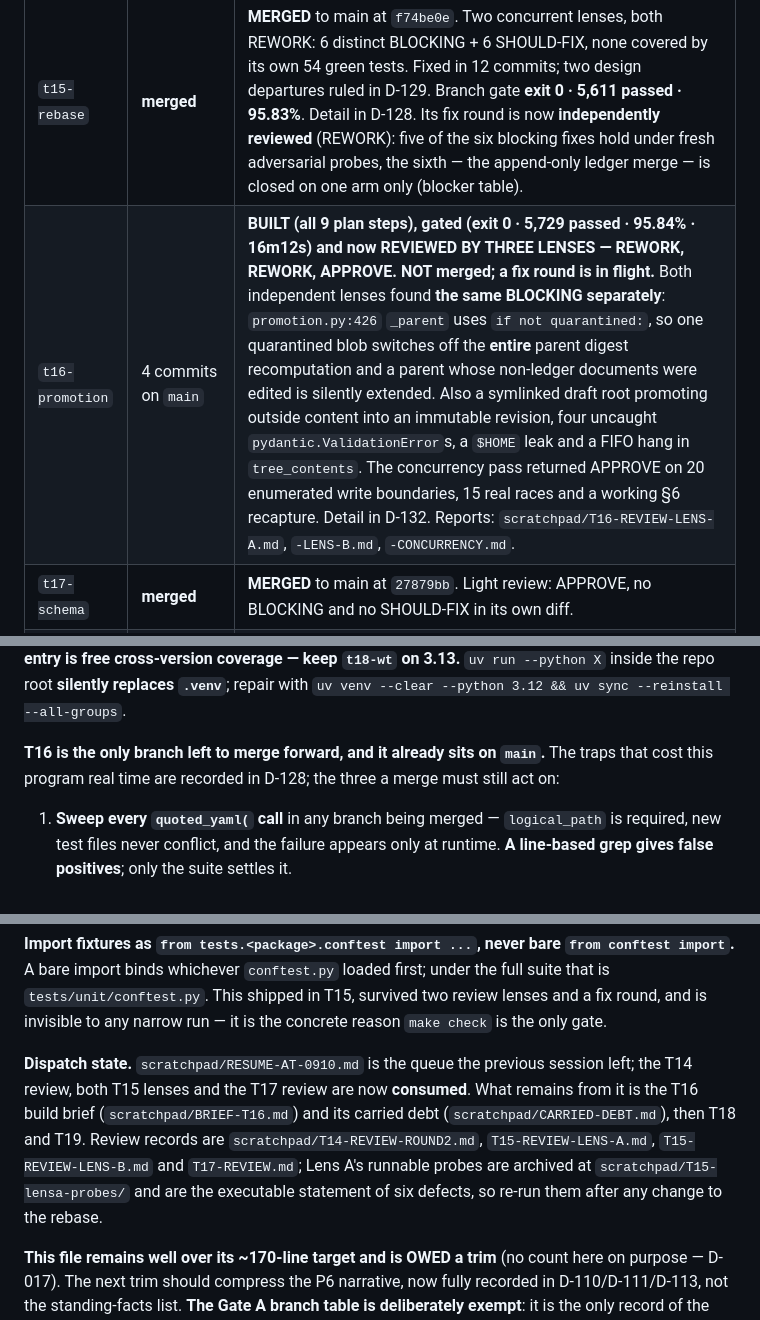
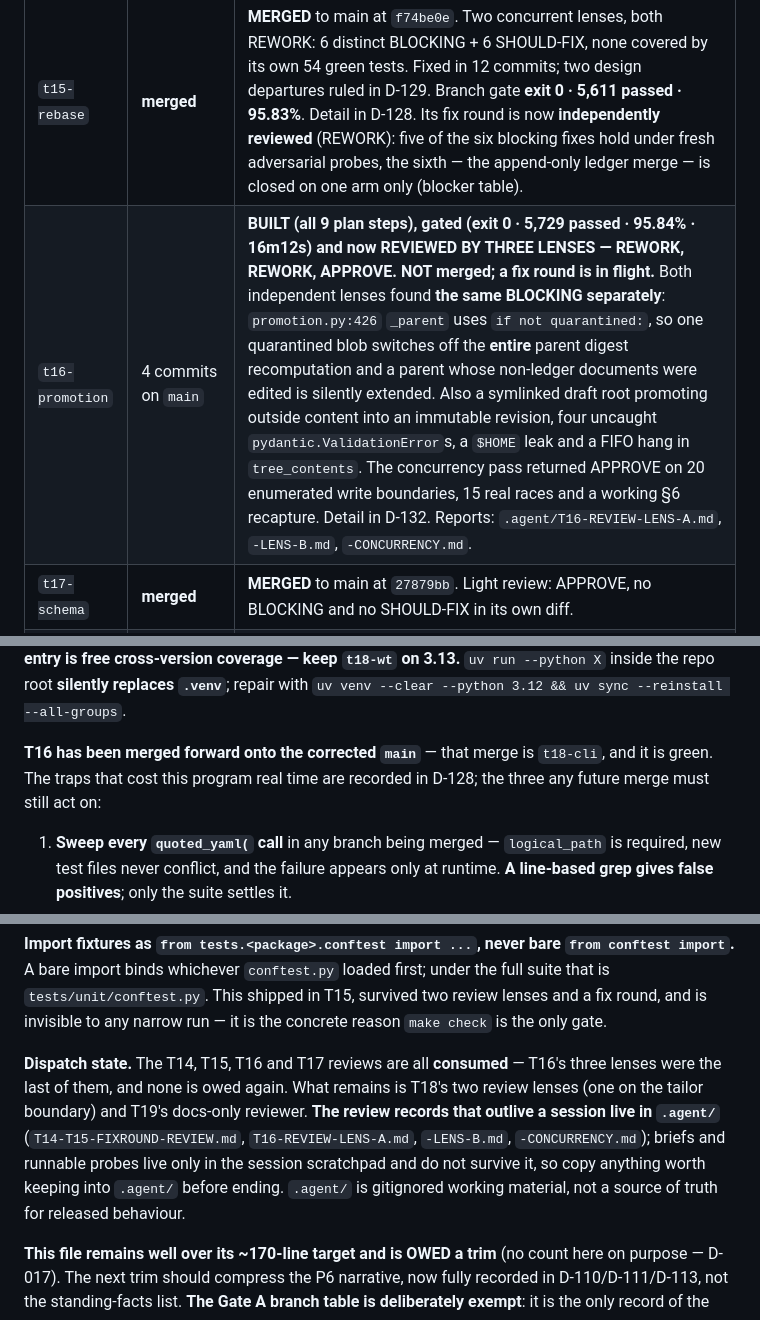
Before and after one commit to mit112/boardwatch, a Markdown page: docs/program/STATE.md, 3 parts joined by grey strips. GitHub-like rendering.

Commit message:
docs(program): repoint the review citations at .agent and drop two stale dispatch lines

```diff
--- a/docs/program/STATE.md
+++ b/docs/program/STATE.md
@@ -47,7 +47,7 @@ the design and plan and is untracked — copy it into any worktree you create.
 | `t13-followup` | — | **MERGED** to main at `b87fa06`, gate exit 0 · 5,436 passed · 95.64%. Branch retained but done. |
 | `t14-storage` | **merged** | **MERGED** to main at `aff1dc0`. Round-2 review found 1 BLOCKING + 4 SHOULD-FIX (REWORK); fixed in 5 commits, one per finding. Gate **exit 0 · 5,534 passed · 95.73% · 11m54s**. Detail in D-128. Its fix round is now **independently reviewed** (REWORK): the blocking fix genuinely closes the escape at every depth and keeps a symlinked bundle root allowed, but it regressed a symlink loop into an uncaught `RuntimeError` and admits a FIFO. |
 | `t15-rebase` | **merged** | **MERGED** to main at `f74be0e`. Two concurrent lenses, both REWORK: 6 distinct BLOCKING + 6 SHOULD-FIX, none covered by its own 54 green tests. Fixed in 12 commits; two design departures ruled in D-129. Branch gate **exit 0 · 5,611 passed · 95.83%**. Detail in D-128. Its fix round is now **independently reviewed** (REWORK): five of the six blocking fixes hold under fresh adversarial probes, the sixth — the append-only ledger merge — is closed on one arm only (blocker table). |
-| `t16-promotion` | 4 commits on `main` | **BUILT (all 9 plan steps), gated (exit 0 · 5,729 passed · 95.84% · 16m12s) and now REVIEWED BY THREE LENSES — REWORK, REWORK, APPROVE. NOT merged; a fix round is in flight.** Both independent lenses found **the same BLOCKING separately**: `promotion.py:426` `_parent` uses `if not quarantined:`, so one quarantined blob switches off the **entire** parent digest recomputation and a parent whose non-ledger documents were edited is silently extended. Also a symlinked draft root promoting outside content into an immutable revision, four uncaught `pydantic.ValidationError`s, a `$HOME` leak and a FIFO hang in `tree_contents`. The concurrency pass returned APPROVE on 20 enumerated write boundaries, 15 real races and a working §6 recapture. Detail in D-132. Reports: `scratchpad/T16-REVIEW-LENS-A.md`, `-LENS-B.md`, `-CONCURRENCY.md`. |
+| `t16-promotion` | 4 commits on `main` | **BUILT (all 9 plan steps), gated (exit 0 · 5,729 passed · 95.84% · 16m12s) and now REVIEWED BY THREE LENSES — REWORK, REWORK, APPROVE. NOT merged; a fix round is in flight.** Both independent lenses found **the same BLOCKING separately**: `promotion.py:426` `_parent` uses `if not quarantined:`, so one quarantined blob switches off the **entire** parent digest recomputation and a parent whose non-ledger documents were edited is silently extended. Also a symlinked draft root promoting outside content into an immutable revision, four uncaught `pydantic.ValidationError`s, a `$HOME` leak and a FIFO hang in `tree_contents`. The concurrency pass returned APPROVE on 20 enumerated write boundaries, 15 real races and a working §6 recapture. Detail in D-132. Reports: `.agent/T16-REVIEW-LENS-A.md`, `-LENS-B.md`, `-CONCURRENCY.md`. |
 | `t17-schema` | **merged** | **MERGED** to main at `27879bb`. Light review: APPROVE, no BLOCKING and no SHOULD-FIX in its own diff. |
 | `t18-cli` | integration base | **T16 merged forward onto the corrected `main`, verified 1,806 passed / ruff / mypy clean, and T18 is BUILDING on it.** This is the branch that will be gated: it carries `main`'s fixes, T16 and T18 together, so one `make check` covers all three instead of three. Its worktree venv is **Python 3.13** deliberately (see below). |
 | T19 | — | Not started. The authoring contract and the final Gate A gate. It must update `CHANGELOG.md`'s `[Unreleased]` entry, which still calls the package inert with no CLI surface — false the moment T18 lands. |
@@ -69,8 +69,9 @@ entry is free cross-version coverage — keep `t18-wt` on 3.13.** `uv run --pyth
 root **silently replaces `.venv`**; repair with `uv venv --clear --python 3.12 && uv sync --reinstall
 --all-groups`.
 
-**T16 is the only branch left to merge forward, and it already sits on `main`.** The traps that cost
-this program real time are recorded in D-128; the three a merge must still act on:
+**T16 has been merged forward onto the corrected `main`** — that merge is `t18-cli`, and it is green.
+The traps that cost this program real time are recorded in D-128; the three any future merge must
+still act on:
 
 1. **Sweep every `quoted_yaml(` call** in any branch being merged — `logical_path` is required, new test
    files never conflict, and the failure appears only at runtime. **A line-based grep gives false
@@ -85,12 +86,13 @@ bare import binds whichever `conftest.py` loaded first; under the full suite tha
 `tests/unit/conftest.py`. This shipped in T15, survived two review lenses and a fix round, and is
 invisible to any narrow run — it is the concrete reason `make check` is the only gate.
 
-**Dispatch state.** `scratchpad/RESUME-AT-0910.md` is the queue the previous session left; the T14
-review, both T15 lenses and the T17 review are now **consumed**. What remains from it is the T16 build
-brief (`scratchpad/BRIEF-T16.md`) and its carried debt (`scratchpad/CARRIED-DEBT.md`), then T18 and T19.
-Review records are `scratchpad/T14-REVIEW-ROUND2.md`, `T15-REVIEW-LENS-A.md`, `T15-REVIEW-LENS-B.md`
-and `T17-REVIEW.md`; Lens A's runnable probes are archived at `scratchpad/T15-lensa-probes/` and are the
-executable statement of six defects, so re-run them after any change to the rebase.
+**Dispatch state.** The T14, T15, T16 and T17 reviews are all **consumed** — T16's three lenses were
+the last of them, and none is owed again. What remains is T18's two review lenses (one on the tailor
+boundary) and T19's docs-only reviewer. **The review records that outlive a session live in `.agent/`**
+(`T14-T15-FIXROUND-REVIEW.md`, `T16-REVIEW-LENS-A.md`, `-LENS-B.md`, `-CONCURRENCY.md`); briefs and
+runnable probes live only in the session scratchpad and do not survive it, so copy anything worth
+keeping into `.agent/` before ending. `.agent/` is gitignored working material, not a source of truth
+for released behaviour.
 
 **This file remains well over its ~170-line target and is OWED a trim** (no count here on purpose —
 D-017). The next trim should compress the P6 narrative, now fully recorded in D-110/D-111/D-113, not the
```
Also changed, not shown: other parts of docs/program/STATE.md (+1 -1 lines).
